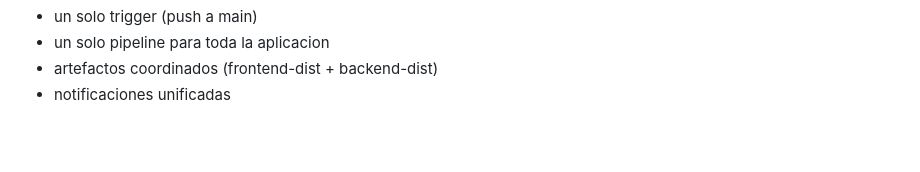
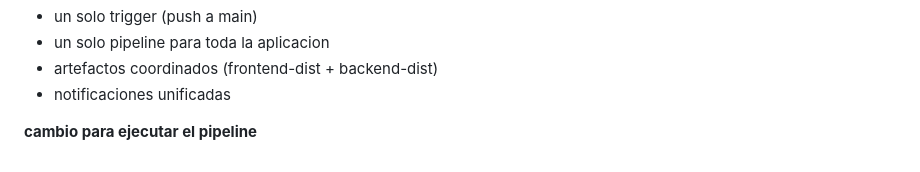
Before and after one commit to aguslopez9/TP4-ADO-Pipeline, a Markdown page: decisiones.md, the part around the change. Rendered like a GitHub page; blank space fills up the shorter version.

Commit message:
ejecutar pipeline

```diff
--- a/decisiones.md
+++ b/decisiones.md
@@ -304,3 +304,5 @@ stages:
 - un solo pipeline para toda la aplicacion
 - artefactos coordinados (frontend-dist + backend-dist)
 - notificaciones unificadas
+
+**cambio para ejecutar el pipeline**
```
